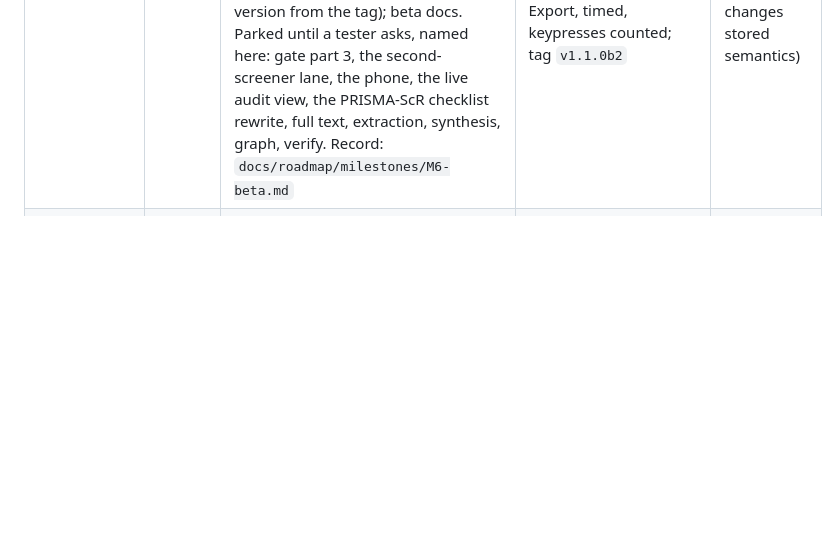
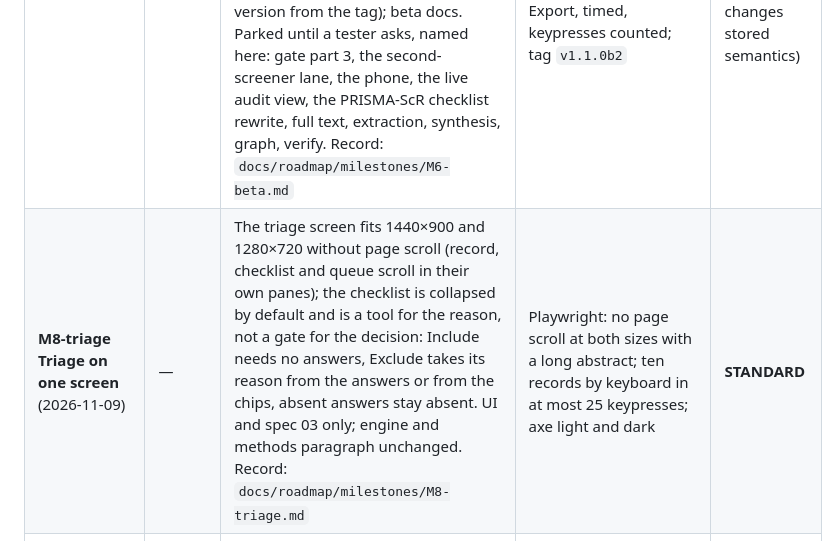
Before and after one commit to nexus-scholar-org/nexus-scholar-harness, a Markdown page: docs/roadmap/production-plan.md, the part around the change. Drawn GitHub-style; blank space fills up the shorter version.

```diff
--- a/docs/roadmap/production-plan.md
+++ b/docs/roadmap/production-plan.md
@@ -275,6 +275,7 @@ One PR per milestone, from `main`, through the fork. Lane declared up front; the
 | **M5-slim Package (ship)** | 6 | Static export served by FastAPI; `nexus-scholar ui`; `.mcpb`; wheel smoke with the UI; honest "not production" labels (§8); **minimal workspace screen** (list, open, create; no wizard; decision 2026-11-05); **decision export** (RIS/CSV); **methods paragraph** with PRISMA counts and an automation-use statement; one-page **data-flow statement** (what leaves the machine, to which provider); delete `scholar_bib` | **The gate:** a fresh install from the wheel; accept-corpus → screening → publish on the golden UAV workspace by you, with the audit trail intact; CI matrix green; **the M1b-2 prompt gate passes** on the default provider and model, with its report and measured cost recorded (deferred from M1b-2, decision 2026-11-05) | **RELEASE** (closure) |
 | **M5b Corpus import** (done 2026-11-07, PR #195, #196) | 6 | Several RIS exports, one per database (a label may repeat for a database exported in parts), deduplicated by the snapshot's own deduplicator; PRISMA identified and duplicates from the accepted snapshot; the Import screen (spec 11), the Import step, the Home line. Record: `docs/roadmap/milestones/M5b.md` | Two RIS files through publish: `prisma_report.json` equals the preview | **RELEASE** |
 | **M6-beta Beta UX** | 7 | The triage loop (answer until decisive, reason from the checklist, advance on decide, position, undo hidden, the all-decided hand-off); details on demand on every screening screen (rule page 12); the Prepare batch size and the workspace status; the methods paragraph as prose; correctness gates before testers (published means current, `ruff --select F` on `src/`, contained job spawns, the version from the tag); beta docs. Parked until a tester asks, named here: gate part 3, the second-screener lane, the phone, the live audit view, the PRISMA-ScR checklist rewrite, full text, extraction, synthesis, graph, verify. Record: `docs/roadmap/milestones/M6-beta.md` | A fresh wheel install run by the researcher, Import → Prepare → Triage (20 records by keyboard) → Publish → Export, timed, keypresses counted; tag `v1.1.0b2` | **STANDARD** (RELEASE if the currentness item changes stored semantics) |
+| **M8-triage Triage on one screen** (2026-11-09) | — | The triage screen fits 1440×900 and 1280×720 without page scroll (record, checklist and queue scroll in their own panes); the checklist is collapsed by default and is a tool for the reason, not a gate for the decision: Include needs no answers, Exclude takes its reason from the answers or from the chips, absent answers stay absent. UI and spec 03 only; engine and methods paragraph unchanged. Record: `docs/roadmap/milestones/M8-triage.md` | Playwright: no page scroll at both sizes with a long abstract; ten records by keyboard in at most 25 keypresses; axe light and dark | **STANDARD** |
 | **M3 Discovery** (stretch) | 7–8 | Full Packet B adoption at runtime (CORE-07); CORE-06/10; SRCH-30/11/31/12/13/14/10; CORE-21 legs in the journal; VCR cassettes for the golden search; agent tasks: query critique, near-twin, methods text. UI: discovery specs 01–08. | Live search on the golden protocol, frozen to cassettes; PRISMA-S report lists the executed string, total, fetched and cap per database; a re-run produces identical ids | **RELEASE** (Packet B) |
 | **M4 Inception web** (after the horizon) | — | INC-08/09/21/22, PROT-02, PROT-08 (PROT-01 relabelled advisory); multi-workspace server; stateless step API; recon over HTTP; agent tasks and chat; UI: inception specs 00–08. Until then, inception runs through the CLI/MCP wizard, labelled beta. | Golden workspace re-created in the web wizard; re-inception refuses without `--replace` | **RELEASE** |
 
```
Also changed, not shown: docs/decisions.md (+26 -0 lines), 1 other file.
